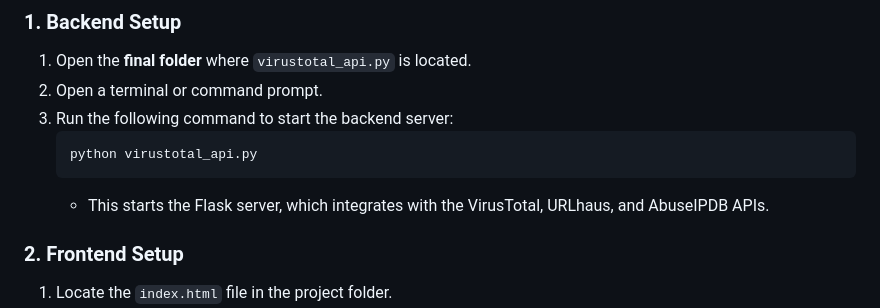
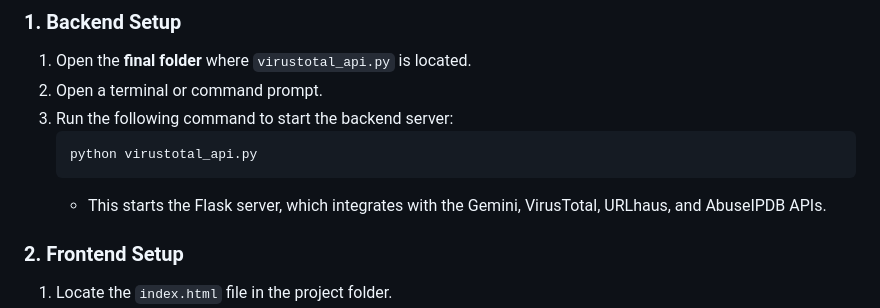
Before and after one commit to Gohxuann/MyPhishingWeb, a Markdown page: README.md, the part around the change. Rendered like a GitHub page.

````diff
--- a/README.md
+++ b/README.md
@@ -24,7 +24,7 @@ Follow the steps below to set up and run the MyPhishFish system:
    ```bash
    python virustotal_api.py
    ```
-   - This starts the Flask server, which integrates with the VirusTotal, URLhaus, and AbuseIPDB APIs.
+   - This starts the Flask server, which integrates with the Gemini, VirusTotal, URLhaus, and AbuseIPDB APIs.
 
 ### **2. Frontend Setup**
 1. Locate the `index.html` file in the project folder.
````
